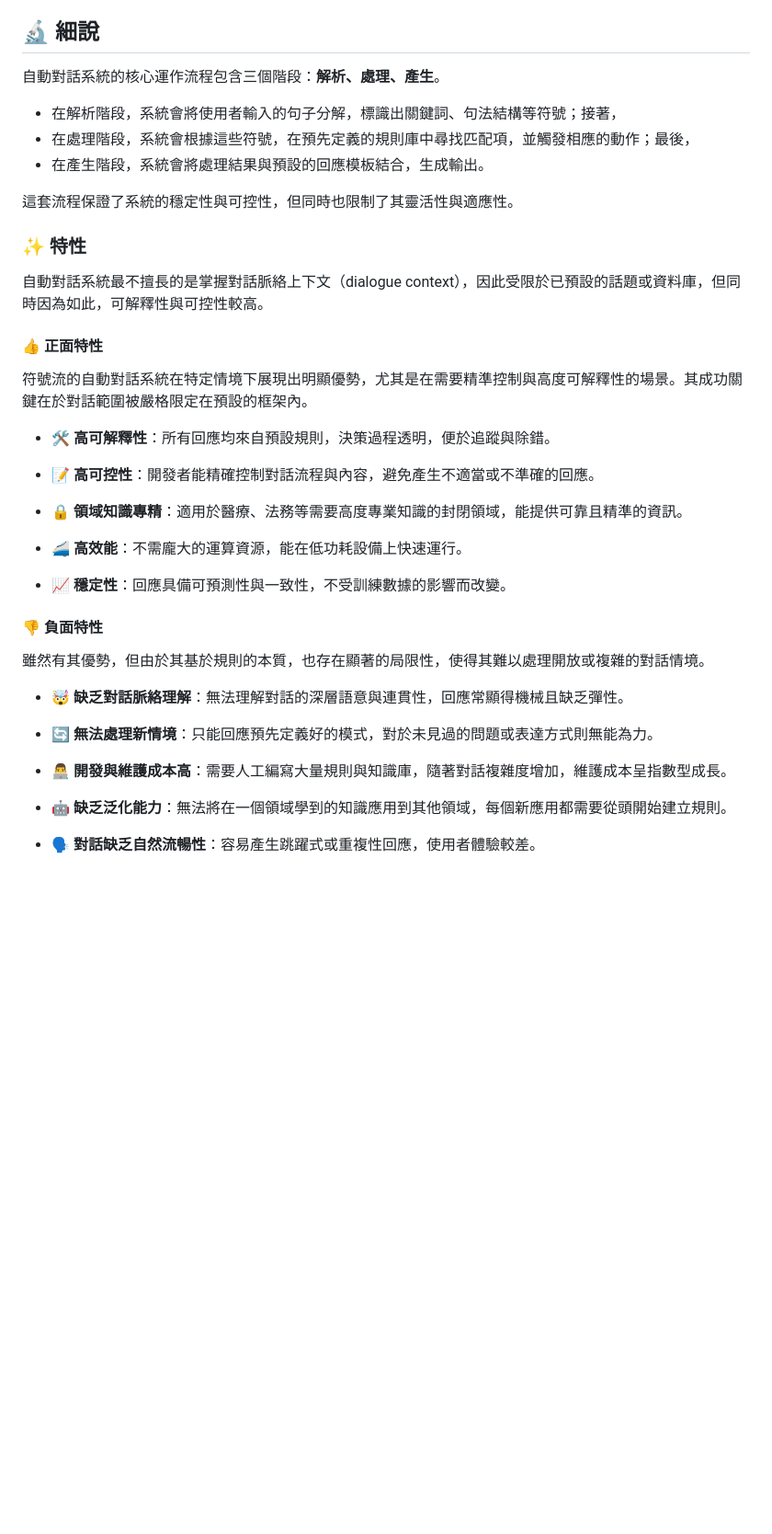
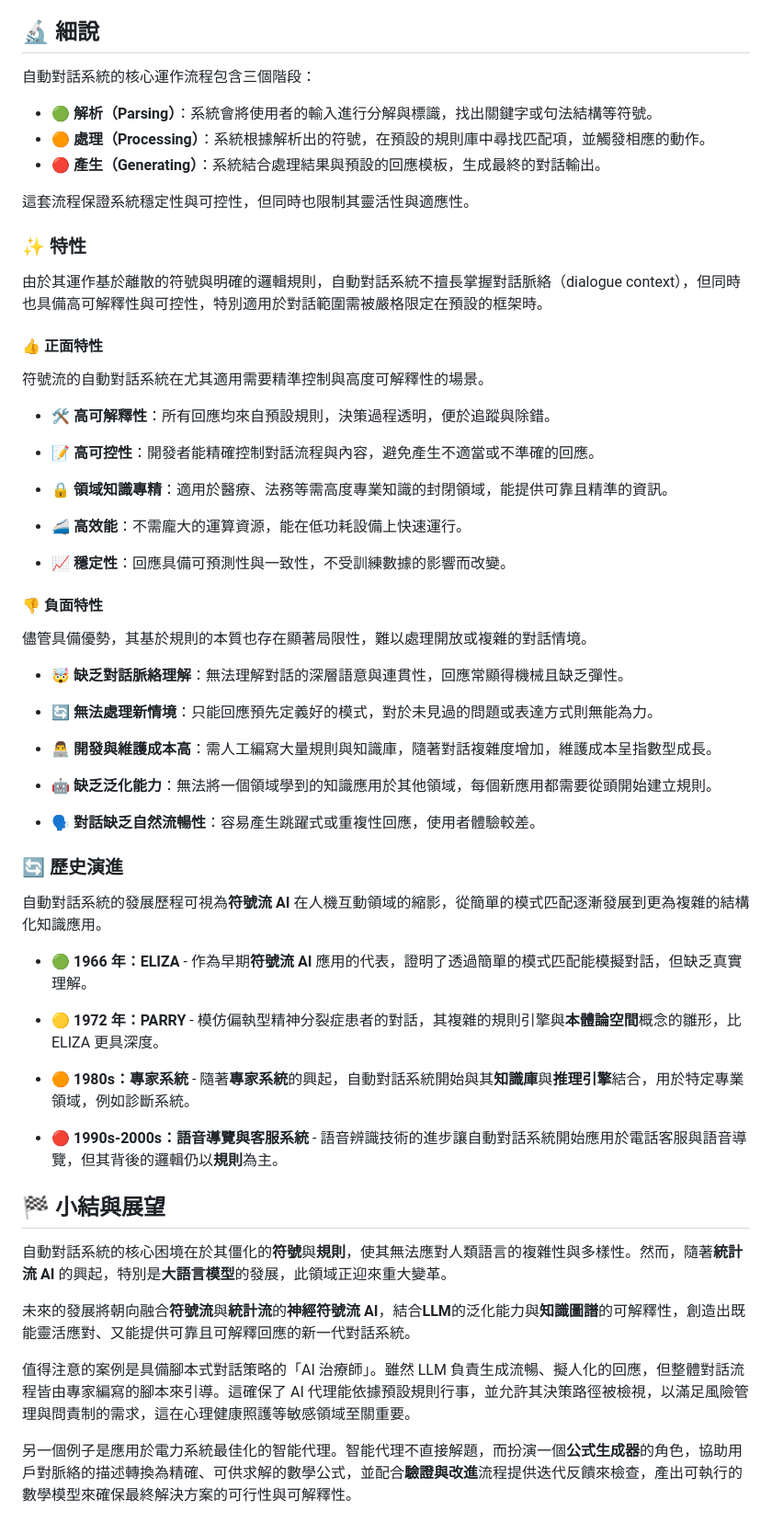
Before and after one commit to hanteng/frmAI, a Markdown page: 03-02-automatic_dialogue_systems.zh-hant.md, the part around the change. Shown at 92% size. GitHub-like rendering; blank space fills up the shorter version.

Commit message:
Update 03-02-automatic_dialogue_systems.zh-hant.md
### 🔄 歷史演進
## 🏁 小結與展望

```diff
--- a/03-02-automatic_dialogue_systems.zh-hant.md
+++ b/03-02-automatic_dialogue_systems.zh-hant.md
@@ -14,27 +14,27 @@ title: "🏛️💬 自動對話系統"
 
 ## 🔬 細說
 
-自動對話系統的核心運作流程包含三個階段：**解析、處理、產生**。
+自動對話系統的核心運作流程包含三個階段：
 
-* 在解析階段，系統會將使用者輸入的句子分解，標識出關鍵詞、句法結構等符號；接著，
-* 在處理階段，系統會根據這些符號，在預先定義的規則庫中尋找匹配項，並觸發相應的動作；最後，
-* 在產生階段，系統會將處理結果與預設的回應模板結合，生成輸出。
+- 🟢 **解析（Parsing）**：系統會將使用者的輸入進行分解與標識，找出關鍵字或句法結構等符號。
+- 🟠 **處理（Processing）**：系統根據解析出的符號，在預設的規則庫中尋找匹配項，並觸發相應的動作。
+- 🔴 **產生（Generating）**：系統結合處理結果與預設的回應模板，生成最終的對話輸出。
 
-這套流程保證了系統的穩定性與可控性，但同時也限制了其靈活性與適應性。
+這套流程保證系統穩定性與可控性，但同時也限制其靈活性與適應性。
 
 ### ✨ 特性
 
-自動對話系統最不擅長的是掌握對話脈絡上下文（dialogue context），因此受限於已預設的話題或資料庫，但同時因為如此，可解釋性與可控性較高。
+由於其運作基於離散的符號與明確的邏輯規則，自動對話系統不擅長掌握對話脈絡（dialogue context），但同時也具備高可解釋性與可控性，特別適用於對話範圍需被嚴格限定在預設的框架時。
 
 #### 👍 正面特性
 
-符號流的自動對話系統在特定情境下展現出明顯優勢，尤其是在需要精準控制與高度可解釋性的場景。其成功關鍵在於對話範圍被嚴格限定在預設的框架內。
+符號流的自動對話系統在尤其適用需要精準控制與高度可解釋性的場景。
 
 - 🛠️ **高可解釋性**：所有回應均來自預設規則，決策過程透明，便於追蹤與除錯。
 
 - 📝 **高可控性**：開發者能精確控制對話流程與內容，避免產生不適當或不準確的回應。
 
-- 🔒 **領域知識專精**：適用於醫療、法務等需要高度專業知識的封閉領域，能提供可靠且精準的資訊。
+- 🔒 **領域知識專精**：適用於醫療、法務等需高度專業知識的封閉領域，能提供可靠且精準的資訊。
 
 - 🚄 **高效能**：不需龐大的運算資源，能在低功耗設備上快速運行。
 
@@ -42,14 +42,36 @@ title: "🏛️💬 自動對話系統"
 
 #### 👎 負面特性
 
-雖然有其優勢，但由於其基於規則的本質，也存在顯著的局限性，使得其難以處理開放或複雜的對話情境。
+儘管具備優勢，其基於規則的本質也存在顯著局限性，難以處理開放或複雜的對話情境。
 
 - 🤯 **缺乏對話脈絡理解**：無法理解對話的深層語意與連貫性，回應常顯得機械且缺乏彈性。
 
 - 🔄 **無法處理新情境**：只能回應預先定義好的模式，對於未見過的問題或表達方式則無能為力。
 
-- 👨‍💻 **開發與維護成本高**：需要人工編寫大量規則與知識庫，隨著對話複雜度增加，維護成本呈指數型成長。
+- 👨‍💻 **開發與維護成本高**：需人工編寫大量規則與知識庫，隨著對話複雜度增加，維護成本呈指數型成長。
 
-- 🤖 **缺乏泛化能力**：無法將在一個領域學到的知識應用到其他領域，每個新應用都需要從頭開始建立規則。
+- 🤖 **缺乏泛化能力**：無法將一個領域學到的知識應用於其他領域，每個新應用都需要從頭開始建立規則。
 
 - 🗣️ **對話缺乏自然流暢性**：容易產生跳躍式或重複性回應，使用者體驗較差。
+
+### 🔄 歷史演進
+
+自動對話系統的發展歷程可視為**符號流 AI** 在人機互動領域的縮影，從簡單的模式匹配逐漸發展到更為複雜的結構化知識應用。
+
+- 🟢 **1966 年：ELIZA** - 作為早期**符號流 AI** 應用的代表，證明了透過簡單的模式匹配能模擬對話，但缺乏真實理解。
+
+- 🟡 **1972 年：PARRY** - 模仿偏執型精神分裂症患者的對話，其複雜的規則引擎與**本體論空間**概念的雛形，比 ELIZA 更具深度。
+
+- 🟠 **1980s：專家系統** - 隨著**專家系統**的興起，自動對話系統開始與其**知識庫**與**推理引擎**結合，用於特定專業領域，例如診斷系統。
+
+- 🔴 **1990s-2000s：語音導覽與客服系統** - 語音辨識技術的進步讓自動對話系統開始應用於電話客服與語音導覽，但其背後的邏輯仍以**規則**為主。
+
+## 🏁 小結與展望
+
+自動對話系統的核心困境在於其僵化的**符號**與**規則**，使其無法應對人類語言的複雜性與多樣性。然而，隨著**統計流 AI** 的興起，特別是**大語言模型**的發展，此領域正迎來重大變革。
+
+未來的發展將朝向融合**符號流**與**統計流**的**神經符號流 AI**，結合**LLM**的泛化能力與**知識圖譜**的可解釋性，創造出既能靈活應對、又能提供可靠且可解釋回應的新一代對話系統。
+
+值得注意的案例是具備腳本式對話策略的「AI 治療師」。雖然 LLM 負責生成流暢、擬人化的回應，但整體對話流程皆由專家編寫的腳本來引導。這確保了 AI 代理能依據預設規則行事，並允許其決策路徑被檢視，以滿足風險管理與問責制的需求，這在心理健康照護等敏感領域至關重要。
+
+另一個例子是應用於電力系統最佳化的智能代理。智能代理不直接解題，而扮演一個**公式生成器**的角色，協助用戶對脈絡的描述轉換為精確、可供求解的數學公式，並配合**驗證與改進**流程提供迭代反饋來檢查，產出可執行的數學模型來確保最終解決方案的可行性與可解釋性。
```
